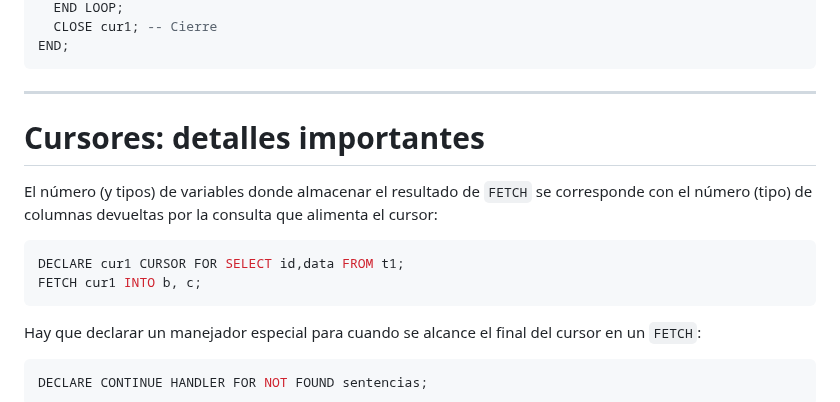
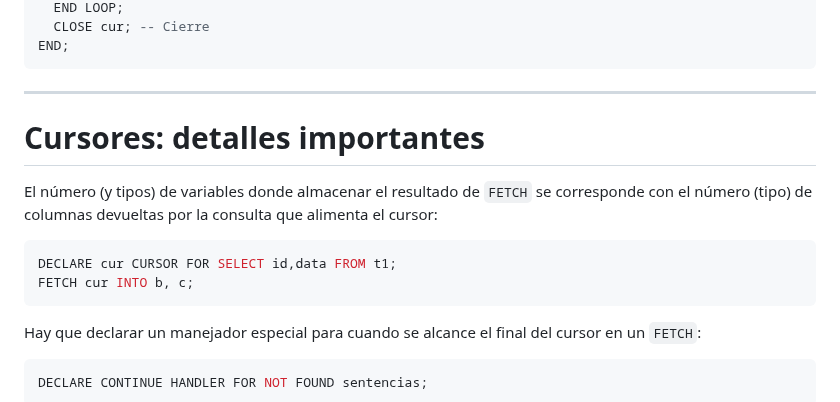
Before and after one commit to bbddetsisi/material-docente, a Markdown page: transparencias/El lenguaje SQL.md, the part around one of its changes. GitHub-like rendering.

````diff
--- a/transparencias/El lenguaje SQL.md
+++ b/transparencias/El lenguaje SQL.md
@@ -1981,5 +1982,5 @@ BEGIN
   END LOOP;
-  CLOSE cur1; -- Cierre
+  CLOSE cur; -- Cierre
 END;
 ```
 
@@ -1990,8 +1991,8 @@ END;
 El número (y tipos) de variables donde almacenar el resultado de `FETCH` se corresponde con el número (tipo) de columnas devueltas por la consulta que alimenta el cursor:
 
 ```SQL
-DECLARE cur1 CURSOR FOR SELECT id,data FROM t1;
-FETCH cur1 INTO b, c;
+DECLARE cur CURSOR FOR SELECT id,data FROM t1;
+FETCH cur INTO b, c;
 ```
 
 Hay que declarar un manejador especial para cuando se alcance el final del cursor en un `FETCH`:
````
Also changed, not shown: other parts of transparencias/El lenguaje SQL.md (+39 -38 lines).
